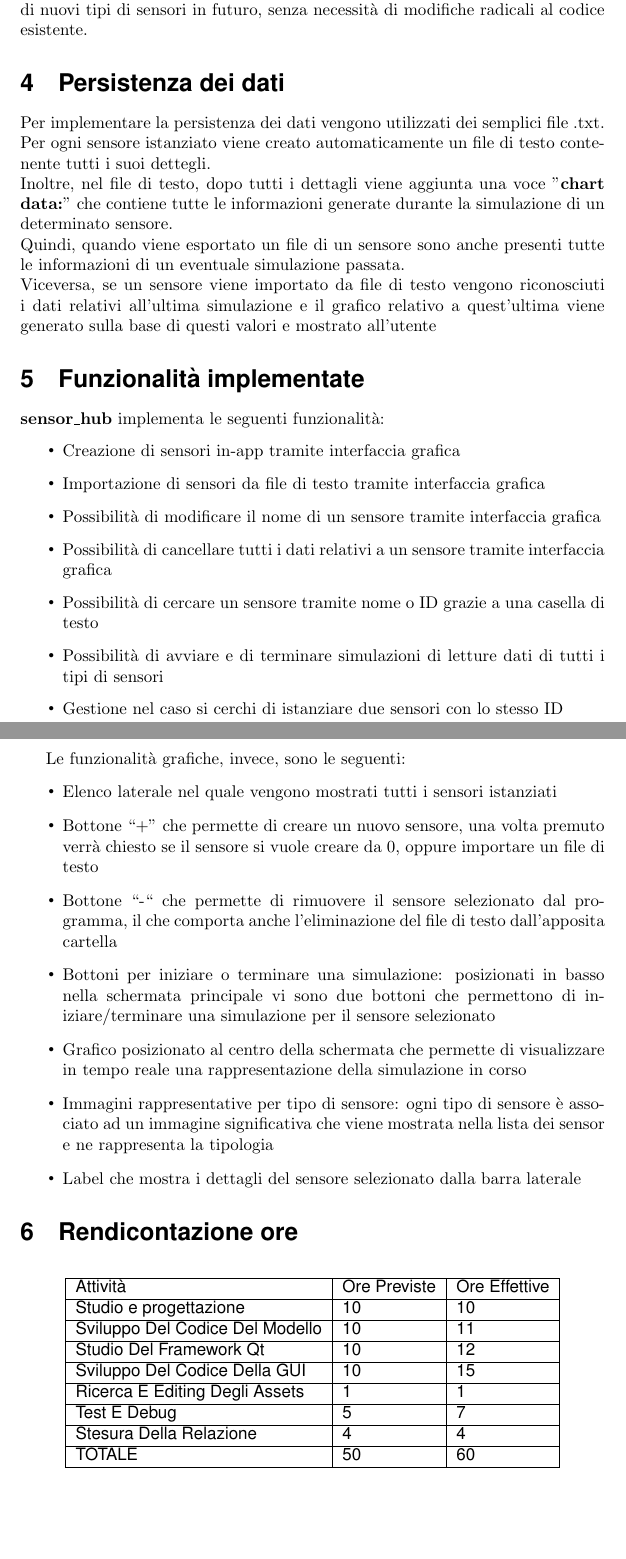
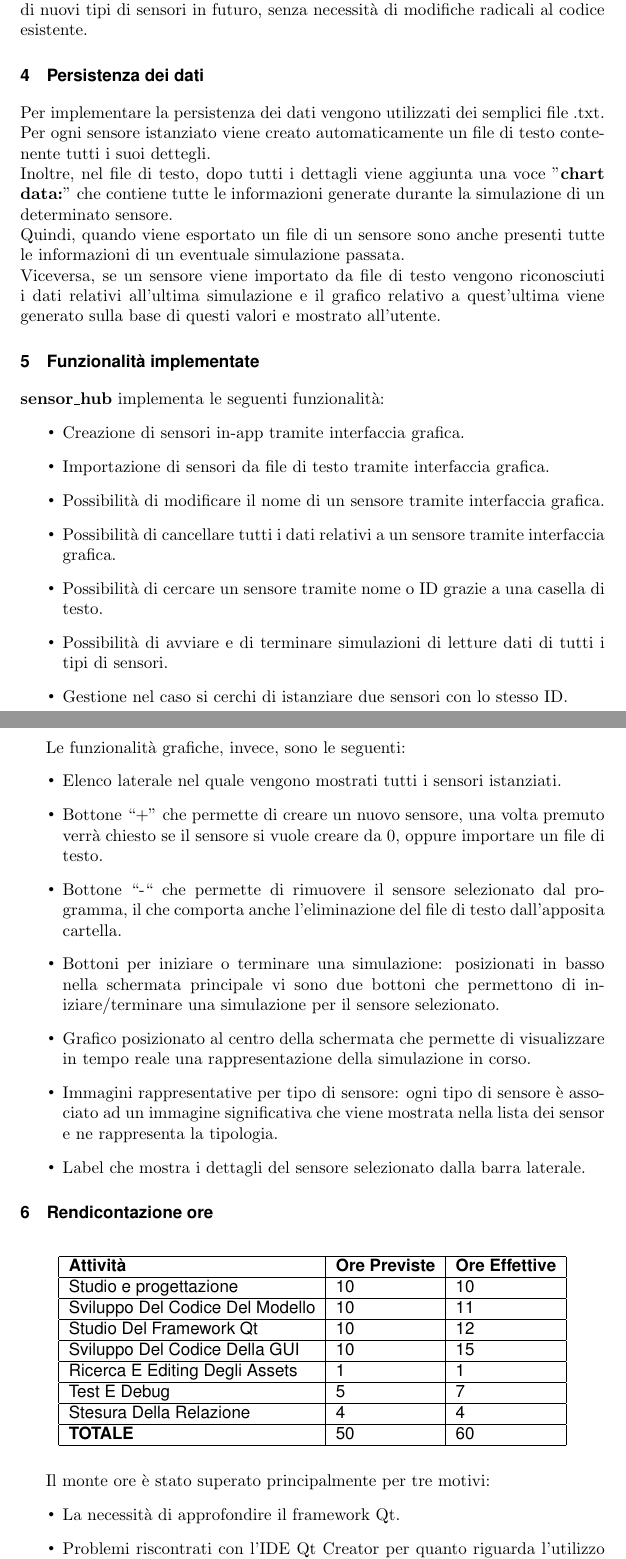
Before and after one commit to albertocnve1/progetto_p2, a LaTeX document (Relazione/relazione.tex): two parts of pages 4 and 5 of 5, joined at a grey line, cut so that both start at the same text, the shorter picture padded with empty space. Compiled offline with pdfLaTeX.

Commit message:
relezione finita

```diff
--- a/Relazione/relazione.tex
+++ b/Relazione/relazione.tex
@@ -4,6 +4,15 @@
 \usepackage{caption}
 \usepackage{helvet}
 \usepackage{hyperref}
+\usepackage{sectsty}
+
+% Define font size and family for sections
+\sectionfont{\fontsize{10}{12}\selectfont\renewcommand{\familydefault}{\sfdefault}}
+\subsectionfont{\fontsize{10}{12}\selectfont\renewcommand{\familydefault}{\sfdefault}}
+\subsubsectionfont{\fontsize{10}{12}\selectfont\renewcommand{\familydefault}{\sfdefault}}
+\paragraphfont{\fontsize{10}{12}\selectfont\renewcommand{\familydefault}{\sfdefault}}
+\subparagraphfont{\fontsize{10}{12}\selectfont\renewcommand{\familydefault}{\sfdefault}}
+\renewcommand{\familydefault}{\rmdefault} % Reset default to Roman for title page
 
 \title{Relazione progetto Programmazione ad Oggetti}
 \author{Alberto Canavese\\Numero matricola: 2076423}
@@ -100,28 +110,28 @@ Per ogni sensore istanziato viene creato automaticamente un file di testo conten
 
     \noindent Quindi, quando viene esportato un file di un sensore sono anche presenti tutte le informazioni di un eventuale simulazione passata.
 
-\noindent Viceversa, se un sensore viene importato da file di testo vengono riconosciuti i dati relativi all’ultima simulazione e il grafico relativo a quest’ultima viene generato sulla base di questi valori e mostrato all’utente
+    \noindent Viceversa, se un sensore viene importato da file di testo vengono riconosciuti i dati relativi all’ultima simulazione e il grafico relativo a quest’ultima viene generato sulla base di questi valori e mostrato all’utente.
 
     \section{Funzionalità implementate}
     \textbf{sensor\_hub} implementa le seguenti funzionalità:
     \begin{itemize}
-    \item Creazione di sensori in-app tramite interfaccia grafica
-    \item Importazione di sensori da file di testo tramite interfaccia grafica
-    \item Possibilità di modificare il nome di un sensore tramite interfaccia grafica
-    \item Possibilità di cancellare tutti i dati relativi a un sensore tramite interfaccia grafica
-    \item Possibilità di cercare un sensore tramite nome o ID grazie a una casella di testo
-    \item Possibilità di avviare e di terminare simulazioni di letture dati di tutti i tipi di sensori
-    \item Gestione nel caso si cerchi di istanziare due sensori con lo stesso ID
+        \item Creazione di sensori in-app tramite interfaccia grafica.
+        \item Importazione di sensori da file di testo tramite interfaccia grafica.
+        \item Possibilità di modificare il nome di un sensore tramite interfaccia grafica.
+        \item Possibilità di cancellare tutti i dati relativi a un sensore tramite interfaccia grafica.
+        \item Possibilità di cercare un sensore tramite nome o ID grazie a una casella di testo.
+        \item Possibilità di avviare e di terminare simulazioni di letture dati di tutti i tipi di sensori.
+        \item Gestione nel caso si cerchi di istanziare due sensori con lo stesso ID.
     \end{itemize}
     \newpage Le funzionalità grafiche, invece, sono le seguenti:
     \begin{itemize}
-    \item Elenco laterale nel quale vengono mostrati tutti i sensori istanziati
-    \item Bottone “+” che permette di creare un nuovo sensore, una volta premuto verrà chiesto se il sensore si vuole creare da 0, oppure importare un file di testo
-    \item Bottone “-“ che permette di rimuovere il sensore selezionato dal programma, il che comporta anche l’eliminazione del file di testo dall’apposita cartella
-    \item Bottoni per iniziare o terminare una simulazione: posizionati in basso nella schermata principale vi sono due bottoni che permettono di iniziare/terminare una simulazione per il sensore selezionato
-    \item Grafico posizionato al centro della schermata che permette di visualizzare in tempo reale una rappresentazione della simulazione in corso
-    \item Immagini rappresentative per tipo di sensore: ogni tipo di sensore è associato ad un immagine significativa che viene mostrata nella lista dei sensor e ne rappresenta la tipologia
-    \item Label che mostra i dettagli del sensore selezionato dalla barra laterale
+        \item Elenco laterale nel quale vengono mostrati tutti i sensori istanziati.
+        \item Bottone “+” che permette di creare un nuovo sensore, una volta premuto verrà chiesto se il sensore si vuole creare da 0, oppure importare un file di testo.
+        \item Bottone “-“ che permette di rimuovere il sensore selezionato dal programma, il che comporta anche l’eliminazione del file di testo dall’apposita cartella.
+        \item Bottoni per iniziare o terminare una simulazione: posizionati in basso nella schermata principale vi sono due bottoni che permettono di iniziare/terminare una simulazione per il sensore selezionato.
+        \item Grafico posizionato al centro della schermata che permette di visualizzare in tempo reale una rappresentazione della simulazione in corso.
+        \item Immagini rappresentative per tipo di sensore: ogni tipo di sensore è associato ad un immagine significativa che viene mostrata nella lista dei sensor e ne rappresenta la tipologia.
+        \item Label che mostra i dettagli del sensore selezionato dalla barra laterale.
     \end{itemize}
 
     \section{Rendicontazione ore}
@@ -130,7 +140,7 @@ Per ogni sensore istanziato viene creato automaticamente un file di testo conten
         \centering
         \begin{tabular}{|l|l|l|}
         \hline
-        Attività & Ore Previste & Ore Effettive \\ \hline
+            \textbf{Attività} & \textbf{Ore Previste} & \textbf{Ore Effettive} \\ \hline
             Studio e progettazione & 10 & 10 \\ \hline
             Sviluppo Del Codice Del Modello & 10 & 11 \\ \hline
             Studio Del Framework Qt & 10 & 12 \\ \hline
@@ -138,7 +148,14 @@ Per ogni sensore istanziato viene creato automaticamente un file di testo conten
             Ricerca E Editing Degli Assets & 1 & 1 \\ \hline
             Test E Debug & 5 & 7 \\ \hline
             Stesura Della Relazione & 4 & 4 \\ \hline
-        TOTALE & 50 & 60 \\ \hline
+            \textbf{TOTALE} & 50 & 60 \\ \hline
         \end{tabular}
     \end{table}
+    Il monte ore è stato superato principalmente per tre motivi:
+    \begin{itemize}
+        \item La necessità di approfondire il framework Qt.
+        \item Problemi riscontrati con l'IDE Qt Creator per quanto riguarda l'utilizzo della libreria QtCharts.
+        \item Debug: ho riscontrato alcune difficoltà nel correggere alcuni malfunzionamenti generali.
+    \end{itemize}
+
 \end{document}
```
Also changed, not shown: Relazione/relazione.pdf, Relazione/relazione.tex (5 more changed lines), 4 other files. Lines whose indentation alone changed are shown as unchanged.
